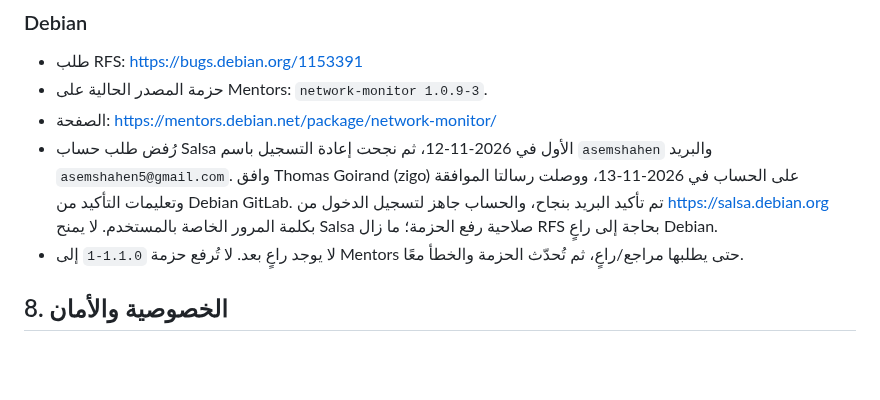
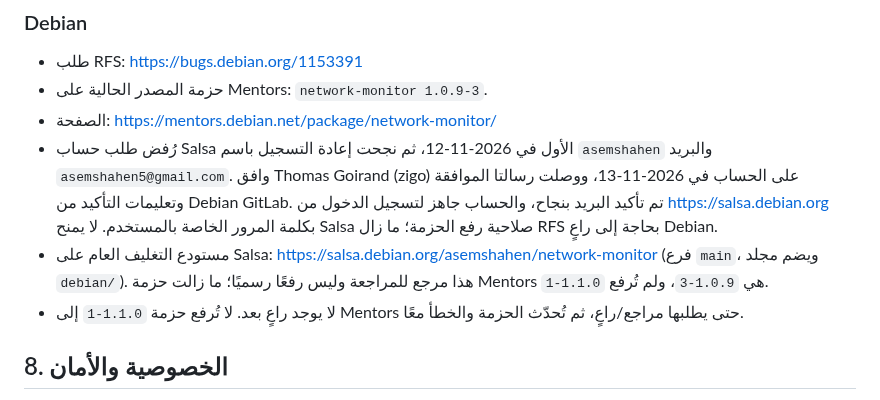
Before and after one commit to AsemShahen/NetworkMonitor, a Markdown page: REPORT_AR.md, the part around the change. GitHub-like rendering; blank space fills up the shorter version.

Commit message:
docs: add public Salsa packaging repository

```diff
--- a/REPORT_AR.md
+++ b/REPORT_AR.md
@@ -119,6 +119,10 @@ network-monitor
   Debian GitLab. تم تأكيد البريد بنجاح، والحساب جاهز لتسجيل الدخول من
   <https://salsa.debian.org> بكلمة المرور الخاصة بالمستخدم. لا يمنح Salsa
   صلاحية رفع الحزمة؛ ما زال RFS بحاجة إلى راعٍ Debian.
+- مستودع التغليف العام على Salsa:
+  <https://salsa.debian.org/asemshahen/network-monitor> (فرع `main`، ويضم
+  مجلد `debian/`). هذا مرجع للمراجعة وليس رفعًا رسميًا؛ ما زالت حزمة Mentors
+  هي `1.0.9-3`، ولم تُرفع `1.1.0-1`.
 - لا يوجد راعٍ بعد. لا تُرفع حزمة `1.1.0-1` إلى Mentors حتى يطلبها
   مراجع/راعٍ، ثم تُحدّث الحزمة والخطأ معًا.
 
```
Also changed, not shown: docs/PUBLISHING_CHANNELS.md (+5 -1 lines), docs/PUBLISHING_CHANNELS_AR.md (+5 -1 lines).
